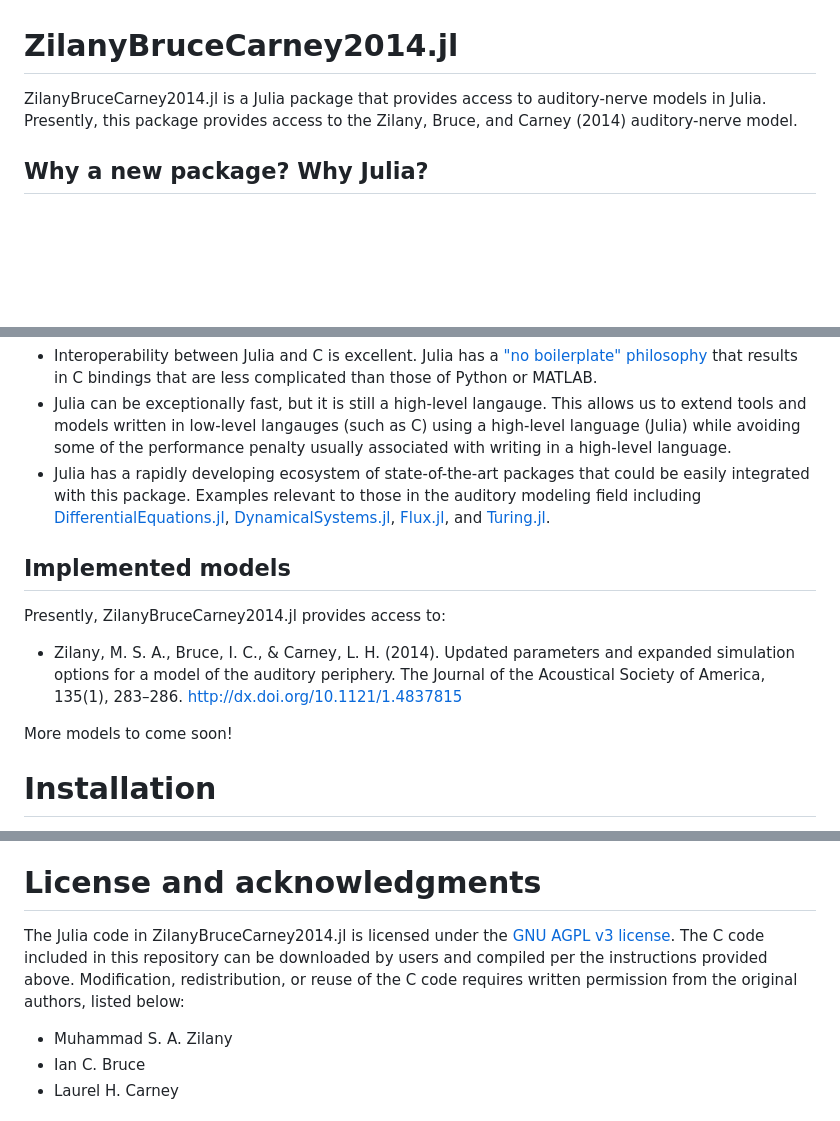
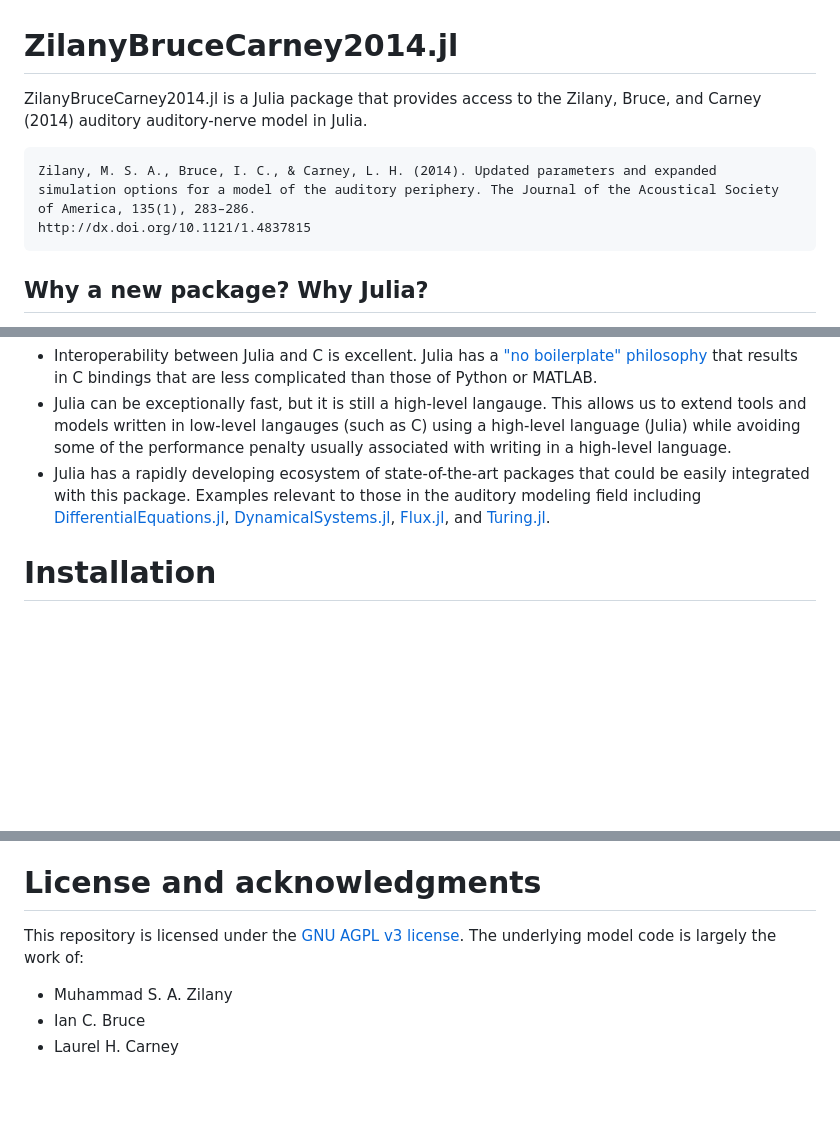
Before and after one commit to guestdaniel/ZilanyBruceCarney2014.jl, a Markdown page: README.md, 3 parts joined by grey strips. Drawn GitHub-style; blank space fills up the shorter version.

````diff
--- a/README.md
+++ b/README.md
@@ -1,7 +1,11 @@
 # ZilanyBruceCarney2014.jl
 
-ZilanyBruceCarney2014.jl is a Julia package that provides access to auditory-nerve models in Julia.
-Presently, this package provides access to the Zilany, Bruce, and Carney (2014) auditory-nerve model.
+ZilanyBruceCarney2014.jl is a Julia package that provides access to the Zilany, Bruce, and Carney (2014) auditory auditory-nerve model in Julia.
+
+```
+Zilany, M. S. A., Bruce, I. C., & Carney, L. H. (2014). Updated parameters and expanded simulation options for a model of the auditory periphery. The Journal of the Acoustical Society of America, 135(1), 283–286.
+http://dx.doi.org/10.1121/1.4837815
+```
 
 ## Why a new package? Why Julia?
 Existing bindings for some models already exist in several Python or MATLAB packages such as [cochlea](https://github.com/mrkrd/cochlea) and [Auditory Modeling Toolbox](https://amtoolbox.org/).
@@ -9,16 +13,6 @@ This package was written in Julia to supplement existing packages and leverage s
 - Interoperability between Julia and C is excellent. Julia has a ["no boilerplate" philosophy](https://docs.julialang.org/en/v1/manual/calling-c-and-fortran-code/) that results in C bindings that are less complicated than those of Python or MATLAB.
 - Julia can be exceptionally fast, but it is still a high-level langauge. This allows us to extend tools and models written in low-level langauges (such as C) using a high-level language (Julia) while avoiding some of the performance penalty usually associated with writing in a high-level language.
 - Julia has a rapidly developing ecosystem of state-of-the-art packages that could be easily integrated with this package. Examples relevant to those in the auditory modeling field including [DifferentialEquations.jl](https://github.com/SciML/DifferentialEquations.jl), [DynamicalSystems.jl](https://github.com/JuliaDynamics/DynamicalSystems.jl), [Flux.jl](https://github.com/FluxML/Flux.jl), and [Turing.jl](https://github.com/TuringLang/Turing.jl).
-
-## Implemented models
-
-Presently, ZilanyBruceCarney2014.jl provides access to:
-- Zilany, M. S. A., Bruce, I. C., & Carney, L. H. (2014). Updated parameters and
-expanded simulation options for a model of the auditory periphery. The Journal
-of the Acoustical Society of America, 135(1), 283–286.
-http://dx.doi.org/10.1121/1.4837815
-
-More models to come soon!
 
 # Installation
 In this early version of ZilanyBruceCarney2014.jl, installation unfortunately relies on some manual steps (this will be improved soon).
@@ -60,10 +54,8 @@ Development of this package was supported by the following funding resources at
 - UMN College of Liberal Arts Graduate Fellowship
 
 # License and acknowledgments
-
-The Julia code in ZilanyBruceCarney2014.jl is licensed under the [GNU AGPL v3 license](https://www.gnu.org/licenses/agpl-3.0.en.html).
-The C code included in this repository can be downloaded by users and compiled per the instructions provided above.
-Modification, redistribution, or reuse of the C code requires written permission from the original authors, listed below:
+This repository is licensed under the [GNU AGPL v3 license](https://www.gnu.org/licenses/agpl-3.0.en.html).
+The underlying model code is largely the work of:
 - Muhammad S. A. Zilany
 - Ian C. Bruce
 - Laurel H. Carney
````
